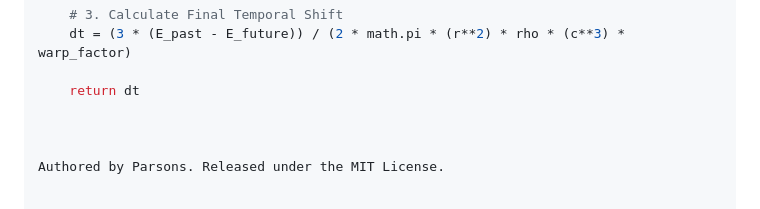
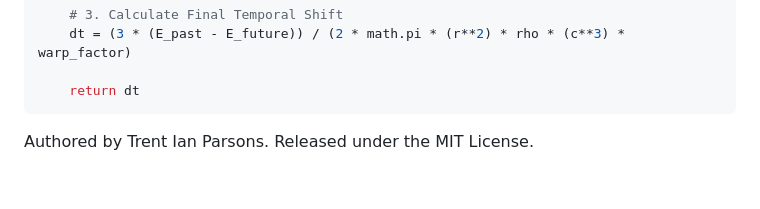
Before and after one commit to Trentzap1/fast-tensor-bypass, a Markdown page: README.md, the part around the change. Drawn GitHub-style.

````diff
--- a/README.md
+++ b/README.md
@@ -64,7 +64,8 @@ def parsons_heuristic(E_past, E_future, r, rho, G=6.67430e-11, c=299792458.0, ep
     dt = (3 * (E_past - E_future)) / (2 * math.pi * (r**2) * rho * (c**3) * warp_factor)
 
     return dt
+```
 
 
 
-Authored by Parsons. Released under the MIT License.
+Authored by Trent Ian Parsons. Released under the MIT License.
````
